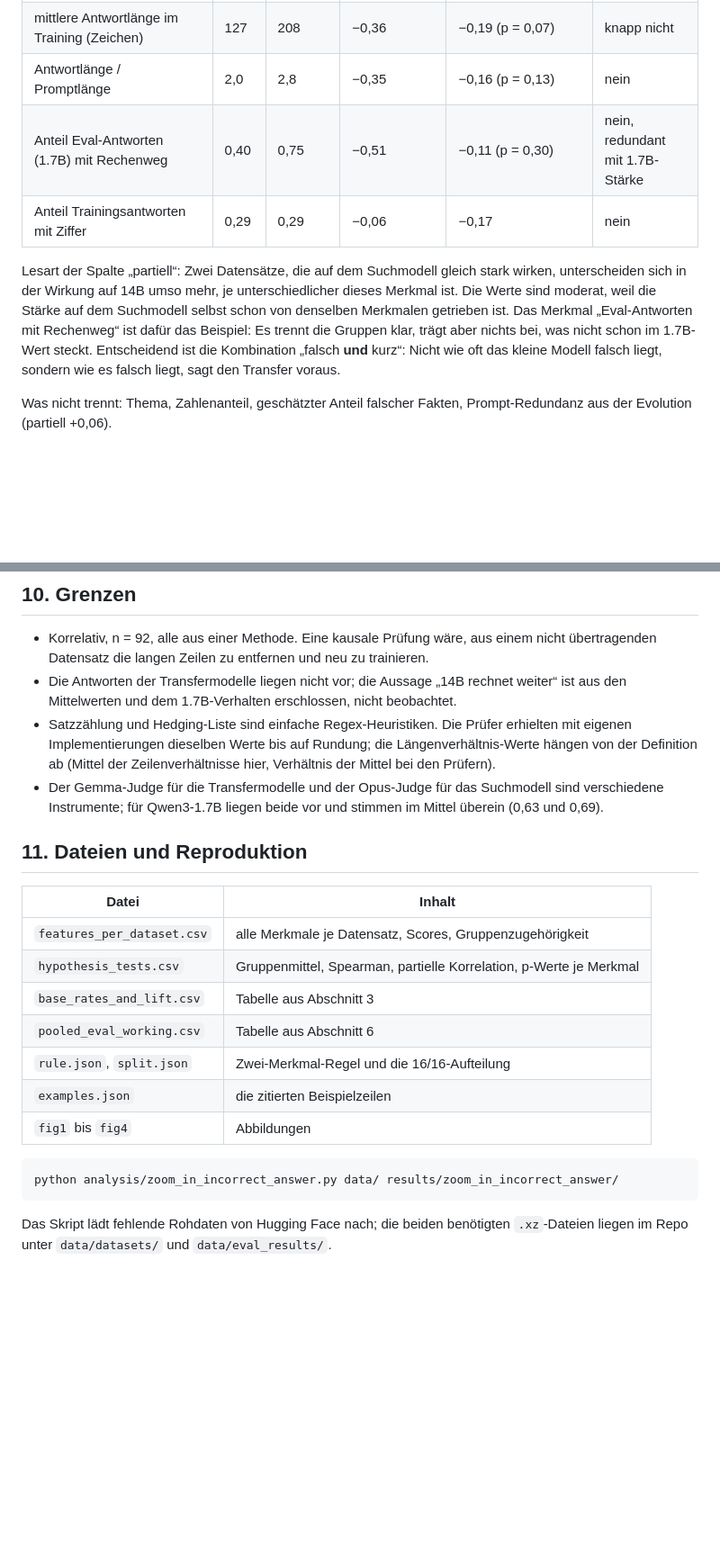
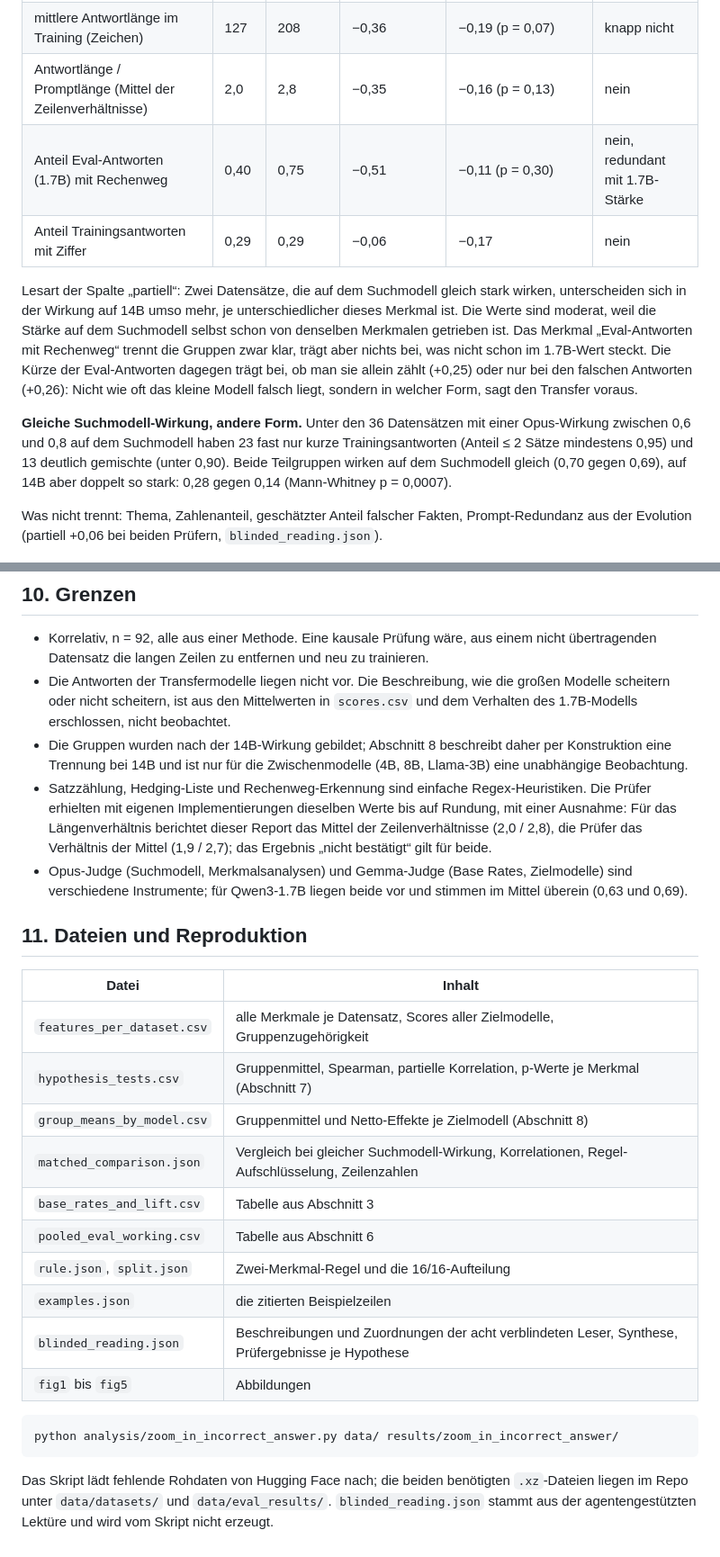
Before and after one commit to Erikiss/DSSE, a Markdown page: results/zoom_in_incorrect_answer/REPORT.md, 2 parts joined by grey strips. Shown at 90% size. Rendered like a GitHub page; blank space fills up the shorter version.

````diff
--- a/results/zoom_in_incorrect_answer/REPORT.md
+++ b/results/zoom_in_incorrect_answer/REPORT.md
@@ -176,20 +196,26 @@ Merkmale, die sie dabei nutzten, lassen sich berechnen:
 | Anteil Eval-Antworten (1.7B) falsch **und** ≤ 2 Sätze | 0,62 | 0,20 | +0,63 | +0,26 (p = 0,014) | ja |
 | Anteil Eval-Antworten (1.7B) mit ≤ 2 Sätzen | 0,79 | 0,37 | +0,60 | +0,25 (p = 0,017) | ja |
 | mittlere Antwortlänge im Training (Zeichen) | 127 | 208 | −0,36 | −0,19 (p = 0,07) | knapp nicht |
-| Antwortlänge / Promptlänge | 2,0 | 2,8 | −0,35 | −0,16 (p = 0,13) | nein |
+| Antwortlänge / Promptlänge (Mittel der Zeilenverhältnisse) | 2,0 | 2,8 | −0,35 | −0,16 (p = 0,13) | nein |
 | Anteil Eval-Antworten (1.7B) mit Rechenweg | 0,40 | 0,75 | −0,51 | −0,11 (p = 0,30) | nein, redundant mit 1.7B-Stärke |
 | Anteil Trainingsantworten mit Ziffer | 0,29 | 0,29 | −0,06 | −0,17 | nein |
 
 Lesart der Spalte „partiell“: Zwei Datensätze, die auf dem Suchmodell gleich stark wirken,
 unterscheiden sich in der Wirkung auf 14B umso mehr, je unterschiedlicher dieses Merkmal ist. Die
 Werte sind moderat, weil die Stärke auf dem Suchmodell selbst schon von denselben Merkmalen
-getrieben ist. Das Merkmal „Eval-Antworten mit Rechenweg“ ist dafür das Beispiel: Es trennt die
-Gruppen klar, trägt aber nichts bei, was nicht schon im 1.7B-Wert steckt. Entscheidend ist die
-Kombination „falsch **und** kurz“: Nicht wie oft das kleine Modell falsch liegt, sondern wie es
-falsch liegt, sagt den Transfer voraus.
+getrieben ist. Das Merkmal „Eval-Antworten mit Rechenweg“ trennt die Gruppen zwar klar, trägt aber
+nichts bei, was nicht schon im 1.7B-Wert steckt. Die Kürze der Eval-Antworten dagegen trägt bei,
+ob man sie allein zählt (+0,25) oder nur bei den falschen Antworten (+0,26): Nicht wie oft das
+kleine Modell falsch liegt, sondern in welcher Form, sagt den Transfer voraus.
+
+**Gleiche Suchmodell-Wirkung, andere Form.** Unter den 36 Datensätzen mit einer Opus-Wirkung
+zwischen 0,6 und 0,8 auf dem Suchmodell haben 23 fast nur kurze Trainingsantworten (Anteil ≤ 2
+Sätze mindestens 0,95) und 13 deutlich gemischte (unter 0,90). Beide Teilgruppen wirken auf dem
+Suchmodell gleich (0,70 gegen 0,69), auf 14B aber doppelt so stark: 0,28 gegen 0,14
+(Mann-Whitney p = 0,0007).
 
 Was nicht trennt: Thema, Zahlenanteil, geschätzter Anteil falscher Fakten, Prompt-Redundanz aus
-der Evolution (partiell +0,06).
+der Evolution (partiell +0,06 bei beiden Prüfern, `blinded_reading.json`).
 
 ![Abb. 4](fig4_two_feature_rule.png)
 
@@ -240,12 +293,17 @@ trennen.
 
 * Korrelativ, n = 92, alle aus einer Methode. Eine kausale Prüfung wäre, aus einem nicht
   übertragenden Datensatz die langen Zeilen zu entfernen und neu zu trainieren.
-* Die Antworten der Transfermodelle liegen nicht vor; die Aussage „14B rechnet weiter“ ist aus den
-  Mittelwerten und dem 1.7B-Verhalten erschlossen, nicht beobachtet.
-* Satzzählung und Hedging-Liste sind einfache Regex-Heuristiken. Die Prüfer erhielten mit eigenen
-  Implementierungen dieselben Werte bis auf Rundung; die Längenverhältnis-Werte hängen von der
-  Definition ab (Mittel der Zeilenverhältnisse hier, Verhältnis der Mittel bei den Prüfern).
-* Der Gemma-Judge für die Transfermodelle und der Opus-Judge für das Suchmodell sind
+* Die Antworten der Transfermodelle liegen nicht vor. Die Beschreibung, wie die großen Modelle
+  scheitern oder nicht scheitern, ist aus den Mittelwerten in `scores.csv` und dem Verhalten des
+  1.7B-Modells erschlossen, nicht beobachtet.
+* Die Gruppen wurden nach der 14B-Wirkung gebildet; Abschnitt 8 beschreibt daher per Konstruktion
+  eine Trennung bei 14B und ist nur für die Zwischenmodelle (4B, 8B, Llama-3B) eine unabhängige
+  Beobachtung.
+* Satzzählung, Hedging-Liste und Rechenweg-Erkennung sind einfache Regex-Heuristiken. Die Prüfer
+  erhielten mit eigenen Implementierungen dieselben Werte bis auf Rundung, mit einer Ausnahme: Für
+  das Längenverhältnis berichtet dieser Report das Mittel der Zeilenverhältnisse (2,0 / 2,8), die
+  Prüfer das Verhältnis der Mittel (1,9 / 2,7); das Ergebnis „nicht bestätigt“ gilt für beide.
+* Opus-Judge (Suchmodell, Merkmalsanalysen) und Gemma-Judge (Base Rates, Zielmodelle) sind
   verschiedene Instrumente; für Qwen3-1.7B liegen beide vor und stimmen im Mittel überein (0,63
   und 0,69).
 
@@ -253,17 +311,21 @@ trennen.
 
 | Datei | Inhalt |
 |---|---|
-| `features_per_dataset.csv` | alle Merkmale je Datensatz, Scores, Gruppenzugehörigkeit |
-| `hypothesis_tests.csv` | Gruppenmittel, Spearman, partielle Korrelation, p-Werte je Merkmal |
+| `features_per_dataset.csv` | alle Merkmale je Datensatz, Scores aller Zielmodelle, Gruppenzugehörigkeit |
+| `hypothesis_tests.csv` | Gruppenmittel, Spearman, partielle Korrelation, p-Werte je Merkmal (Abschnitt 7) |
+| `group_means_by_model.csv` | Gruppenmittel und Netto-Effekte je Zielmodell (Abschnitt 8) |
+| `matched_comparison.json` | Vergleich bei gleicher Suchmodell-Wirkung, Korrelationen, Regel-Aufschlüsselung, Zeilenzahlen |
 | `base_rates_and_lift.csv` | Tabelle aus Abschnitt 3 |
 | `pooled_eval_working.csv` | Tabelle aus Abschnitt 6 |
 | `rule.json`, `split.json` | Zwei-Merkmal-Regel und die 16/16-Aufteilung |
 | `examples.json` | die zitierten Beispielzeilen |
-| `fig1` bis `fig4` | Abbildungen |
+| `blinded_reading.json` | Beschreibungen und Zuordnungen der acht verblindeten Leser, Synthese, Prüfergebnisse je Hypothese |
+| `fig1` bis `fig5` | Abbildungen |
 
 ```bash
 python analysis/zoom_in_incorrect_answer.py data/ results/zoom_in_incorrect_answer/
 ```
 
 Das Skript lädt fehlende Rohdaten von Hugging Face nach; die beiden benötigten `.xz`-Dateien
-liegen im Repo unter `data/datasets/` und `data/eval_results/`.
+liegen im Repo unter `data/datasets/` und `data/eval_results/`. `blinded_reading.json` stammt aus
+der agentengestützten Lektüre und wird vom Skript nicht erzeugt.
````
Also changed, not shown: other parts of results/zoom_in_incorrect_answer/REPORT.md (+126 -79 lines), results/zoom_in_incorrect_answer/fig5_group_net_by_model.png (added), 5 other files.
